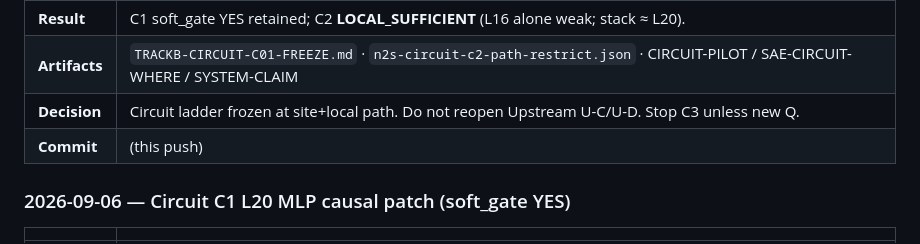
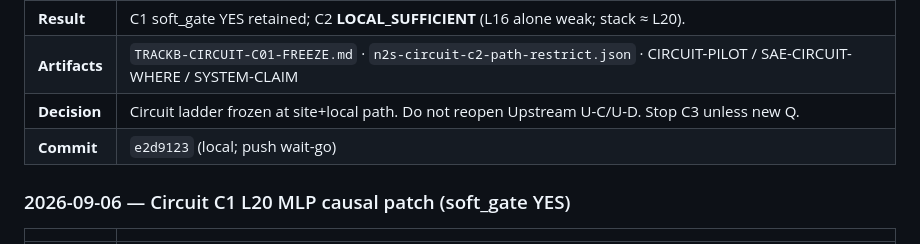
Before and after one commit to UdonsiKalu/cxr-evidence-grounding-lab, a Markdown page: docs/ADVANCE-LOG.md, the part around the change. Drawn GitHub-style.

Commit message:
Note circuit freeze commit SHA in ADVANCE-LOG.

```diff
--- a/docs/ADVANCE-LOG.md
+++ b/docs/ADVANCE-LOG.md
@@ -36,7 +36,7 @@
 | **Result** | C1 soft_gate YES retained; C2 **LOCAL_SUFFICIENT** (L16 alone weak; stack ≈ L20). |
 | **Artifacts** | `TRACKB-CIRCUIT-C01-FREEZE.md` · `n2s-circuit-c2-path-restrict.json` · CIRCUIT-PILOT / SAE-CIRCUIT-WHERE / SYSTEM-CLAIM |
 | **Decision** | Circuit ladder frozen at site+local path. Do not reopen Upstream U-C/U-D. Stop C3 unless new Q. |
-| **Commit** | (this push) |
+| **Commit** | `e2d9123` (local; push wait-go) |
 
 ### 2026-09-06 — Circuit C1 L20 MLP causal patch (soft_gate YES)
 
```
